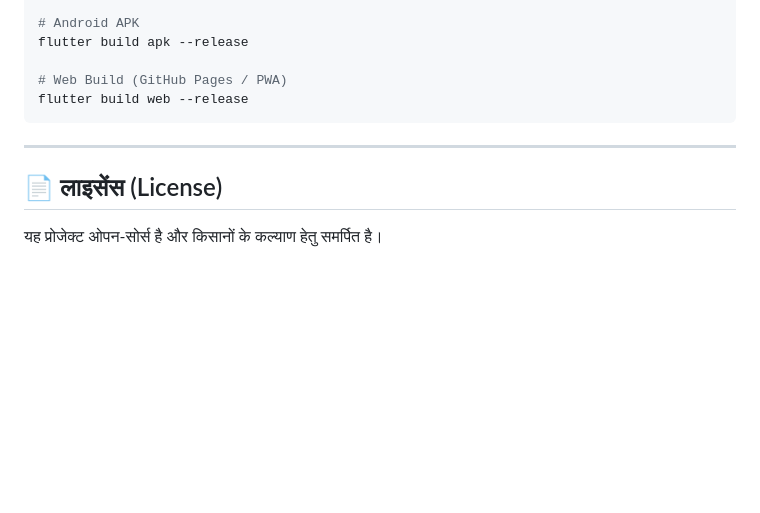
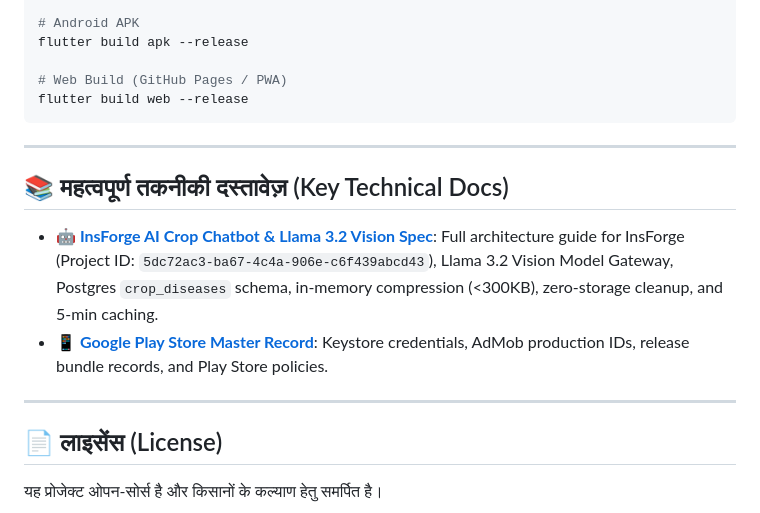
Before and after one commit to ushamdsu-lab/kisanmandibhav, a Markdown page: README.md, the part around the change. Rendered like a GitHub page; blank space fills up the shorter version.

Commit message:
docs: add comprehensive InsForge AI Crop Chatbot & Llama 3.2 Vision architecture specification

```diff
--- a/README.md
+++ b/README.md
@@ -87,5 +87,11 @@ flutter build web --release
 
 ---
 
+## 📚 महत्वपूर्ण तकनीकी दस्तावेज़ (Key Technical Docs)
+- **[🤖 InsForge AI Crop Chatbot & Llama 3.2 Vision Spec](docs/INSFORGE_CROP_CHATBOT_SPEC.md)**: Full architecture guide for InsForge (Project ID: `5dc72ac3-ba67-4c4a-906e-c6f439abcd43`), Llama 3.2 Vision Model Gateway, Postgres `crop_diseases` schema, in-memory compression (<300KB), zero-storage cleanup, and 5-min caching.
+- **[📱 Google Play Store Master Record](PLAY_STORE_MASTER_RECORD.md)**: Keystore credentials, AdMob production IDs, release bundle records, and Play Store policies.
+
+---
+
 ## 📄 लाइसेंस (License)
 यह प्रोजेक्ट ओपन-सोर्स है और किसानों के कल्याण हेतु समर्पित है।
```
Also changed, not shown: docs/INSFORGE_CROP_CHATBOT_SPEC.md (added, +307 -0 lines).
